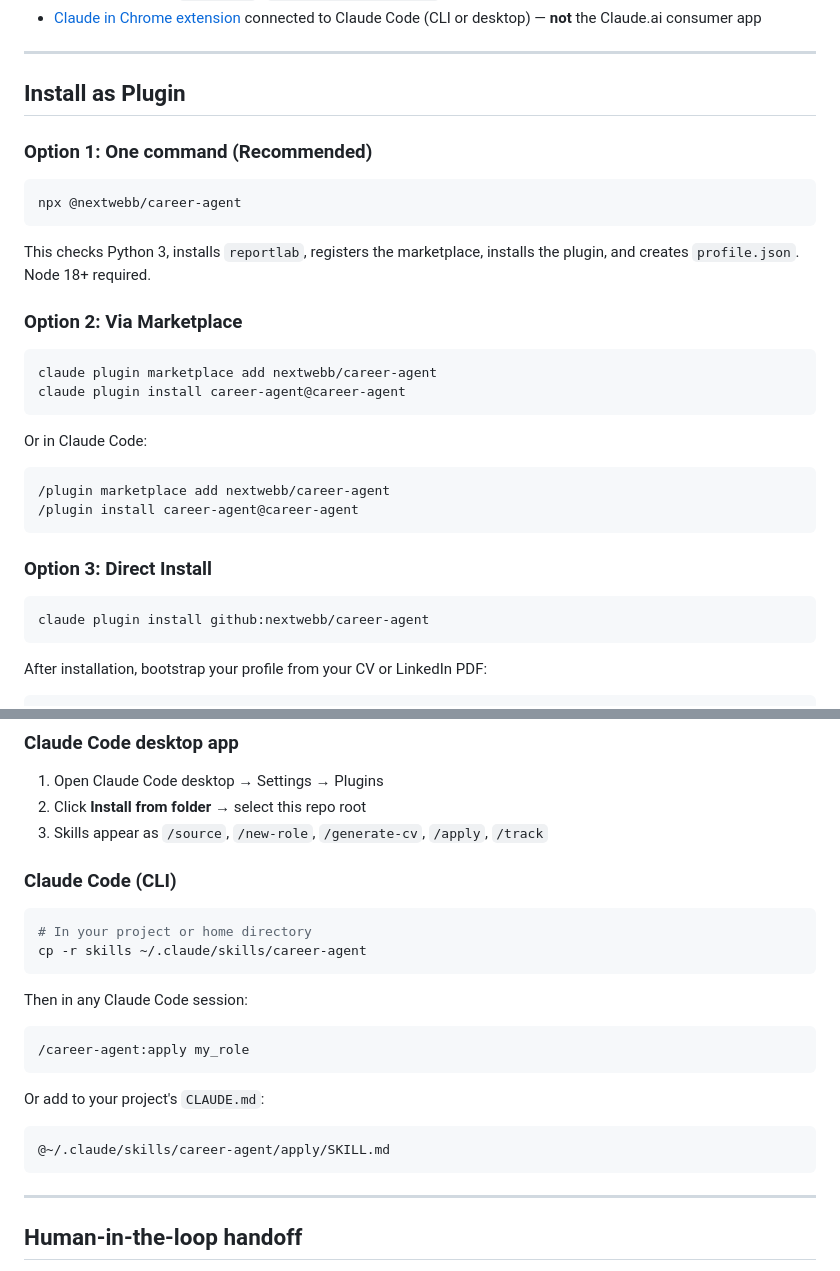
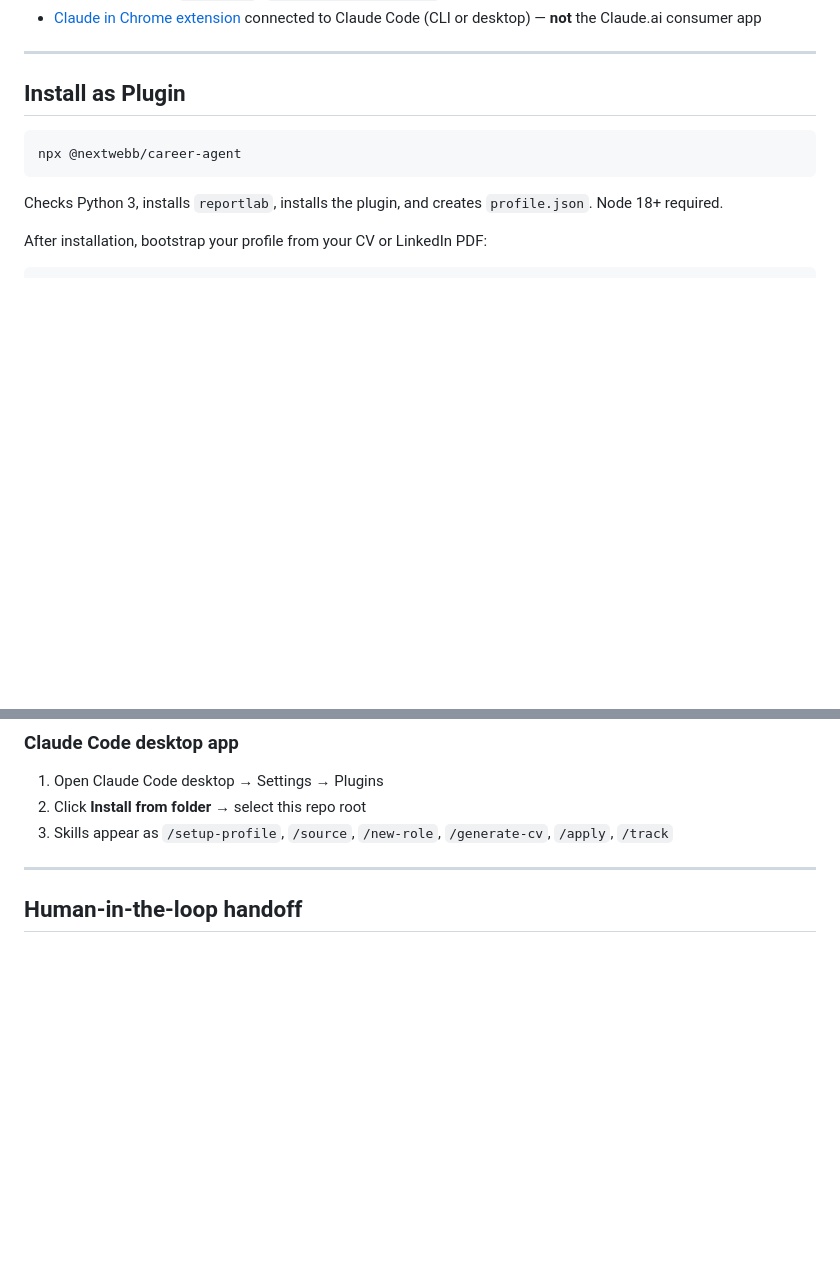
Before and after one commit to nextwebb/career-agent, a Markdown page: README.md, 2 parts joined by grey strips. Rendered like a GitHub page; blank space fills up the shorter version.

Commit message:
docs: remove speculative install options from README
/plugin marketplace add and /plugin install are not Claude Code slash
commands — they don't exist. claude plugin install github: syntax is
unverified. cp -r skills ~/.claude/skills/ namespace is unverified.

Keep only: npx @nextwebb/career-agent (verified) and desktop Install
from folder (documented Anthropic feature). Also adds /setup-profile
to the desktop skills list which was missing.

````diff
--- a/README.md
+++ b/README.md
@@ -78,33 +78,11 @@ All checks must pass before merge. See [ENGINEERING_PRINCIPLES.md](ENGINEERING_P
 
 ## Install as Plugin
 
-### Option 1: One command (Recommended)
-
 ```bash
 npx @nextwebb/career-agent
 ```
 
-This checks Python 3, installs `reportlab`, registers the marketplace, installs the plugin, and creates `profile.json`. Node 18+ required.
-
-### Option 2: Via Marketplace
-
-```bash
-claude plugin marketplace add nextwebb/career-agent
-claude plugin install career-agent@career-agent
-```
-
-Or in Claude Code:
-
-```
-/plugin marketplace add nextwebb/career-agent
-/plugin install career-agent@career-agent
-```
-
-### Option 3: Direct Install
-
-```bash
-claude plugin install github:nextwebb/career-agent
-```
+Checks Python 3, installs `reportlab`, installs the plugin, and creates `profile.json`. Node 18+ required.
 
 After installation, bootstrap your profile from your CV or LinkedIn PDF:
 
@@ -238,24 +216,7 @@ The role config picks a variant. The CV builder selects the matching experience
 
 1. Open Claude Code desktop → Settings → Plugins
 2. Click **Install from folder** → select this repo root
-3. Skills appear as `/source`, `/new-role`, `/generate-cv`, `/apply`, `/track`
-
-### Claude Code (CLI)
-
-```bash
-# In your project or home directory
-cp -r skills ~/.claude/skills/career-agent
-```
-
-Then in any Claude Code session:
-```
-/career-agent:apply my_role
-```
-
-Or add to your project's `CLAUDE.md`:
-```
-@~/.claude/skills/career-agent/apply/SKILL.md
-```
+3. Skills appear as `/setup-profile`, `/source`, `/new-role`, `/generate-cv`, `/apply`, `/track`
 
 ---
 
````
